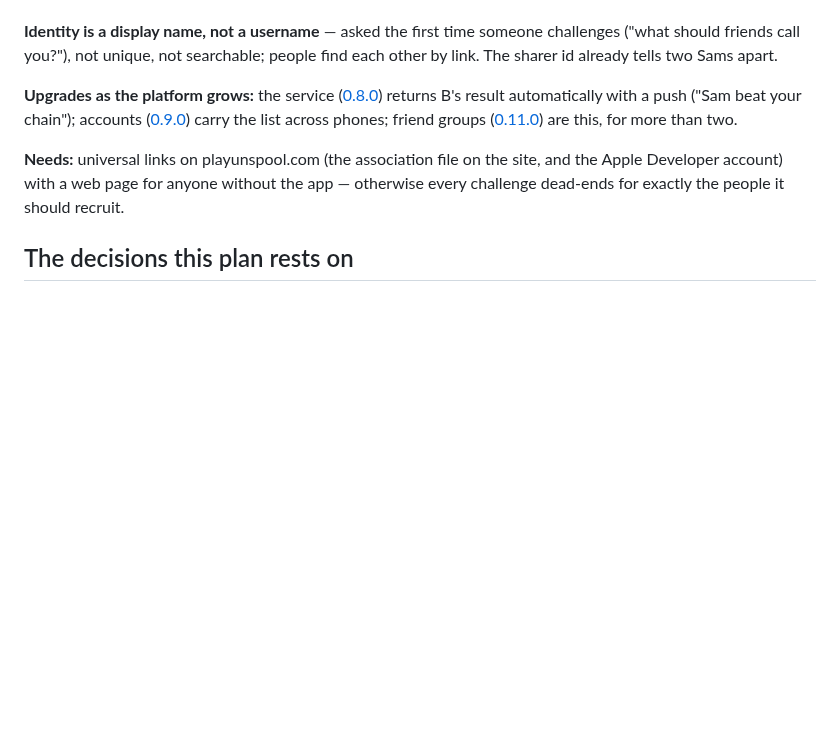
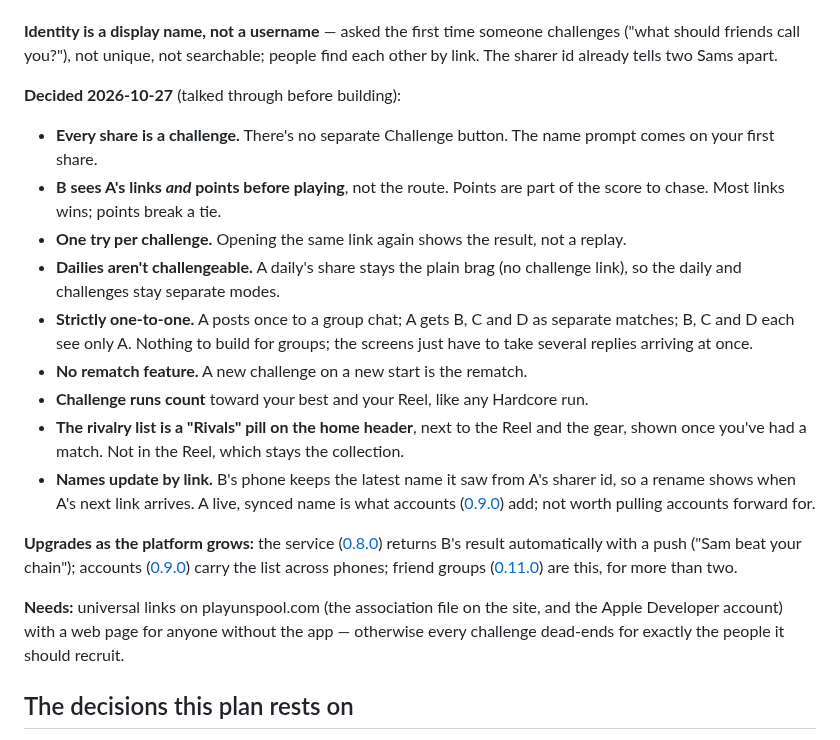
Before and after one commit to abematt/movie-chain, a Markdown page: docs/ROADMAP.md, the part around the change. Rendered like a GitHub page; blank space fills up the shorter version.

Commit message:
Roadmap: settle the head-to-head design
Co-Authored-By: Claude Opus 5.5 <noreply@anthropic.com>

```diff
--- a/docs/ROADMAP.md
+++ b/docs/ROADMAP.md
@@ -212,6 +212,25 @@ better as the service and accounts land — not blocked on them.
 **Identity is a display name, not a username** — asked the first time someone challenges
 ("what should friends call you?"), not unique, not searchable; people find each other by
 link. The sharer id already tells two Sams apart.
+
+**Decided 2026-10-27** (talked through before building):
+- **Every share is a challenge.** There's no separate Challenge button. The name prompt
+  comes on your first share.
+- **B sees A's links *and* points before playing**, not the route. Points are part of
+  the score to chase. Most links wins; points break a tie.
+- **One try per challenge.** Opening the same link again shows the result, not a replay.
+- **Dailies aren't challengeable.** A daily's share stays the plain brag (no challenge
+  link), so the daily and challenges stay separate modes.
+- **Strictly one-to-one.** A posts once to a group chat; A gets B, C and D as separate
+  matches; B, C and D each see only A. Nothing to build for groups; the screens just
+  have to take several replies arriving at once.
+- **No rematch feature.** A new challenge on a new start is the rematch.
+- **Challenge runs count** toward your best and your Reel, like any Hardcore run.
+- **The rivalry list is a "Rivals" pill on the home header**, next to the Reel and the
+  gear, shown once you've had a match. Not in the Reel, which stays the collection.
+- **Names update by link.** B's phone keeps the latest name it saw from A's sharer id,
+  so a rename shows when A's next link arrives. A live, synced name is what accounts
+  ([0.9.0](#090--accounts)) add; not worth pulling accounts forward for.
 
 **Upgrades as the platform grows:** the service ([0.8.0](#080--the-service)) returns B's
 result automatically with a push ("Sam beat your chain"); accounts
```
